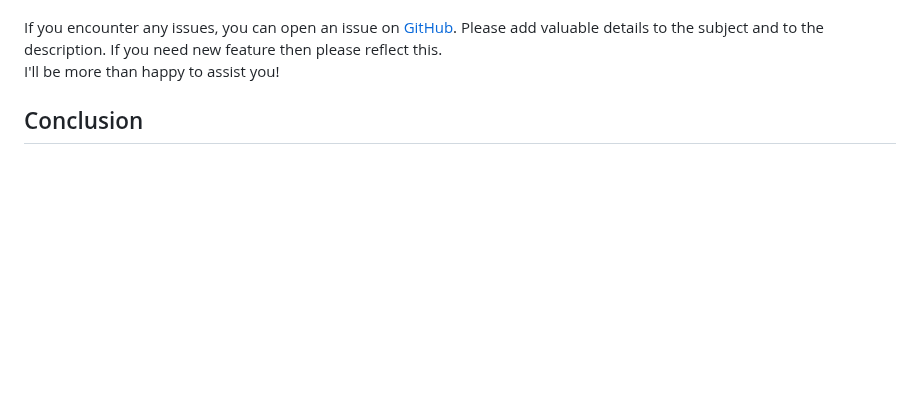
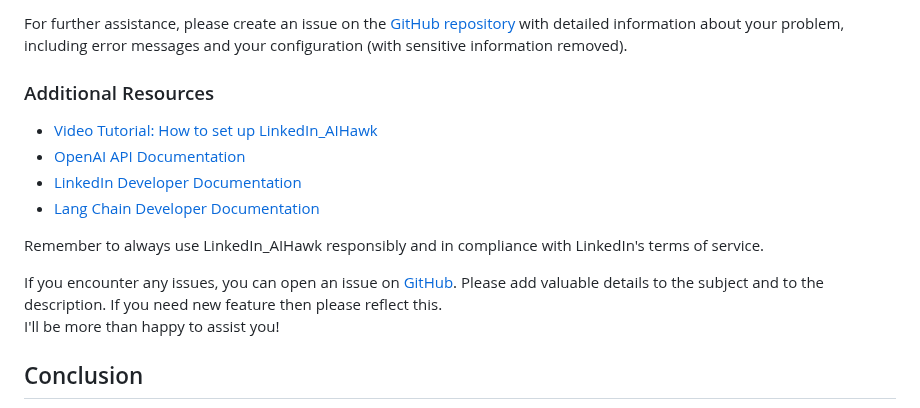
Before and after one commit to feder-cr/Auto_Jobs_Applier_AIHawk, a Markdown page: README.md, the part around one of its changes. Drawn GitHub-style; blank space fills up the shorter version.

```diff
--- a/README.md
+++ b/README.md
@@ -516,3 +571,13 @@ TODO ):
+For further assistance, please create an issue on the [GitHub repository](https://github.com/feder-cr/LinkedIn_AIHawk_automatic_job_application/issues) with detailed information about your problem, including error messages and your configuration (with sensitive information removed).
+
+### Additional Resources
+
+- [Video Tutorial: How to set up LinkedIn_AIHawk](https://youtu.be/gdW9wogHEUM)
+- [OpenAI API Documentation](https://platform.openai.com/docs/)
+- [LinkedIn Developer Documentation](https://developer.linkedin.com/)
+- [Lang Chain Developer Documentation](https://python.langchain.com/v0.2/docs/integrations/components/)
+
+Remember to always use LinkedIn_AIHawk responsibly and in compliance with LinkedIn's terms of service.
 
 If you encounter any issues, you can open an issue on [GitHub](https://github.com/feder-cr/linkedIn_auto_jobs_applier_with_AI/issues).
   Please add valuable details to the subject and to the description. If you need new feature then please reflect this.
```
Also changed, not shown: other parts of README.md (+64 -9 lines).
